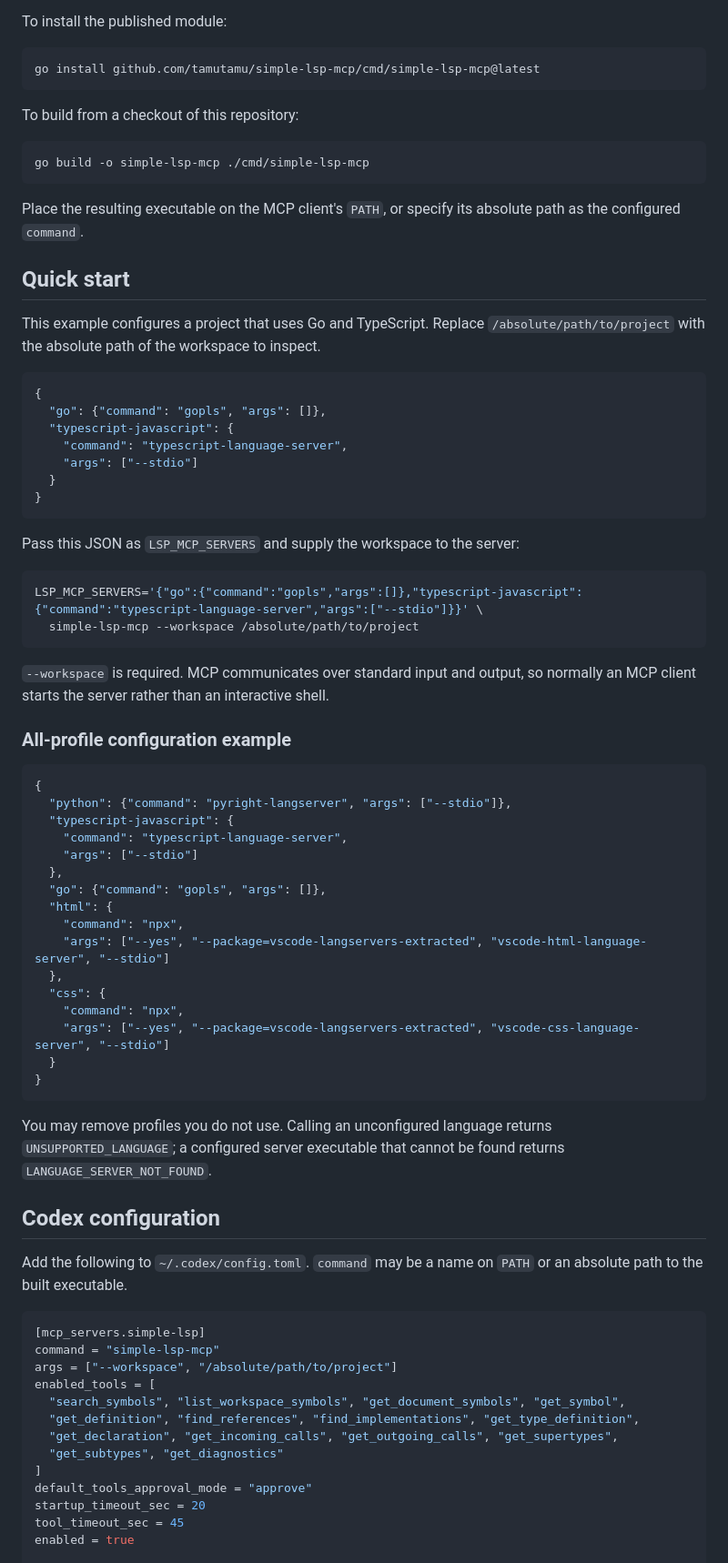
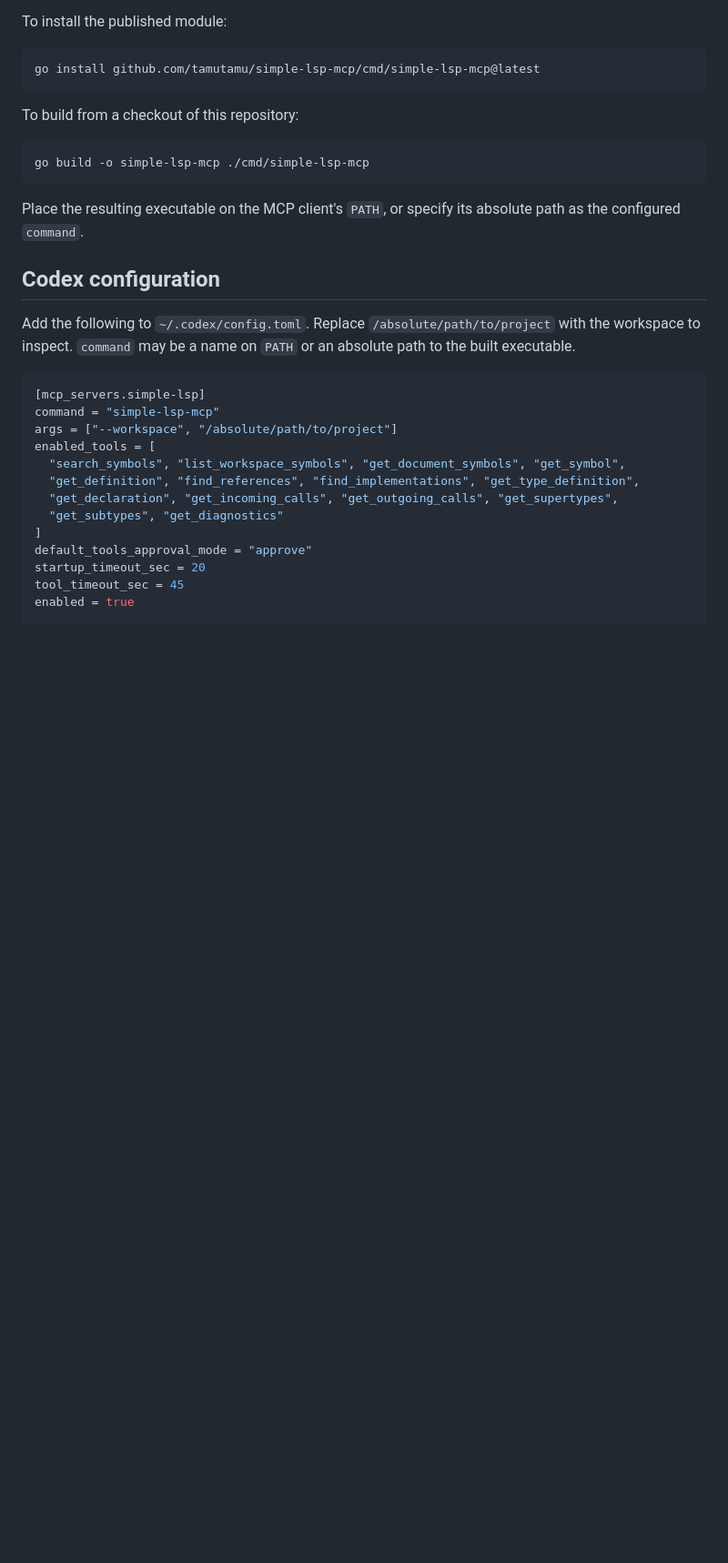
Before and after one commit to tamutamu/simple-lsp-mcp, a Markdown page: README.md, the part around one of its changes. Shown at 91% size. GitHub-like rendering; blank space fills up the shorter version.

````diff
--- a/README.md
+++ b/README.md
@@ -50,55 +50,9 @@ go build -o simple-lsp-mcp ./cmd/simple-lsp-mcp
 
 Place the resulting executable on the MCP client's `PATH`, or specify its absolute path as the configured `command`.
 
-## Quick start
-
-This example configures a project that uses Go and TypeScript. Replace `/absolute/path/to/project` with the absolute path of the workspace to inspect.
-
-```json
-{
-  "go": {"command": "gopls", "args": []},
-  "typescript-javascript": {
-    "command": "typescript-language-server",
-    "args": ["--stdio"]
-  }
-}
-```
-
-Pass this JSON as `LSP_MCP_SERVERS` and supply the workspace to the server:
-
-```sh
-LSP_MCP_SERVERS='{"go":{"command":"gopls","args":[]},"typescript-javascript":{"command":"typescript-language-server","args":["--stdio"]}}' \
-  simple-lsp-mcp --workspace /absolute/path/to/project
-```
-
-`--workspace` is required. MCP communicates over standard input and output, so normally an MCP client starts the server rather than an interactive shell.
-
-### All-profile configuration example
-
-```json
-{
-  "python": {"command": "pyright-langserver", "args": ["--stdio"]},
-  "typescript-javascript": {
-    "command": "typescript-language-server",
-    "args": ["--stdio"]
-  },
-  "go": {"command": "gopls", "args": []},
-  "html": {
-    "command": "npx",
-    "args": ["--yes", "--package=vscode-langservers-extracted", "vscode-html-language-server", "--stdio"]
-  },
-  "css": {
-    "command": "npx",
-    "args": ["--yes", "--package=vscode-langservers-extracted", "vscode-css-language-server", "--stdio"]
-  }
-}
-```
-
-You may remove profiles you do not use. Calling an unconfigured language returns `UNSUPPORTED_LANGUAGE`; a configured server executable that cannot be found returns `LANGUAGE_SERVER_NOT_FOUND`.
-
 ## Codex configuration
 
-Add the following to `~/.codex/config.toml`. `command` may be a name on `PATH` or an absolute path to the built executable.
+Add the following to `~/.codex/config.toml`. Replace `/absolute/path/to/project` with the workspace to inspect. `command` may be a name on `PATH` or an absolute path to the built executable.
 
 ```toml
 [mcp_servers.simple-lsp]
````
Also changed, not shown: other parts of README.md (+4 -2 lines).
